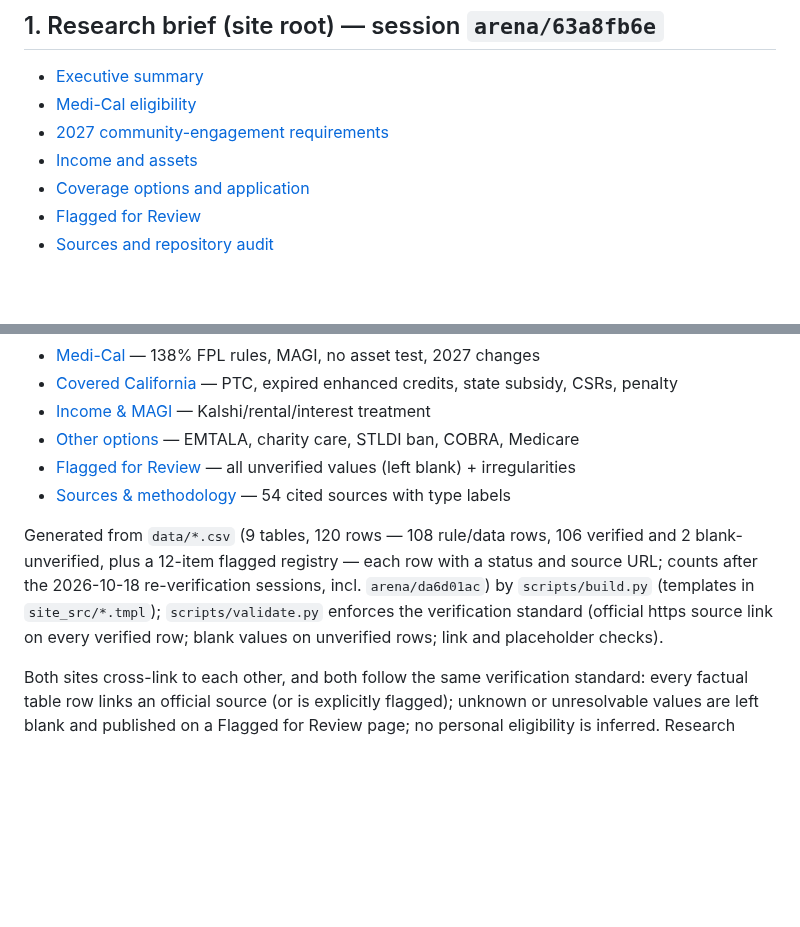
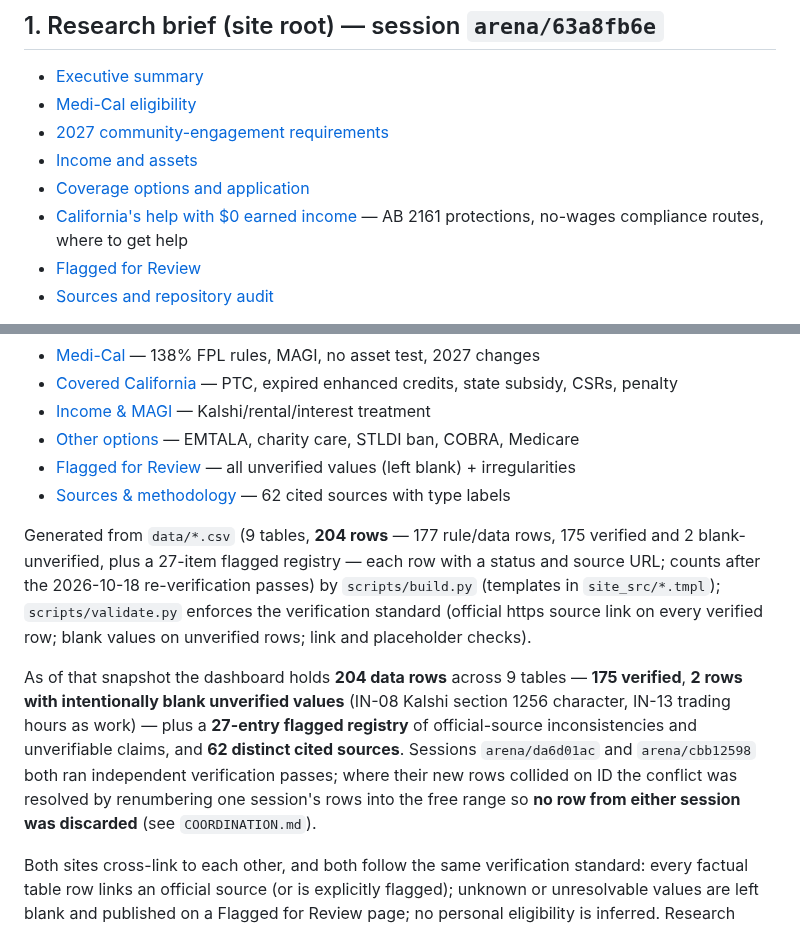
Before and after one commit to buffedlizard55-lab/MaltaProj9, a Markdown page: README.md, 2 parts joined by grey strips. GitHub-like rendering; blank space fills up the shorter version.

```diff
--- a/README.md
+++ b/README.md
@@ -16,6 +16,7 @@ both verified against official sources on **October 18, 2026**:
 - [2027 community-engagement requirements](work-rules.html)
 - [Income and assets](income.html)
 - [Coverage options and application](options.html)
+- [California's help with $0 earned income](california-help.html) — AB 2161 protections, no-wages compliance routes, where to get help
 - [Flagged for Review](flagged.html)
 - [Sources and repository audit](sources.html)
 
@@ -33,12 +34,11 @@ requests targeting `main`.
 - [Income & MAGI](dashboard/income-treatment.html) — Kalshi/rental/interest treatment
 - [Other options](dashboard/other-options.html) — EMTALA, charity care, STLDI ban, COBRA, Medicare
 - [Flagged for Review](dashboard/flagged-for-review.html) — all unverified values (left blank) + irregularities
-- [Sources & methodology](dashboard/sources.html) — 54 cited sources with type labels
+- [Sources & methodology](dashboard/sources.html) — 62 cited sources with type labels
 
-Generated from `data/*.csv` (9 tables, 120 rows — 108 rule/data rows, 106 verified and 2 blank-unverified, plus a 12-item flagged registry — each row with a status and source URL; counts after the 2026-10-18 re-verification sessions, incl. `arena/da6d01ac`) by
-`scripts/build.py` (templates in `site_src/*.tmpl`); `scripts/validate.py` enforces the
-verification standard (official https source link on every verified row; blank values on
-unverified rows; link and placeholder checks).
+Generated from `data/*.csv` (9 tables, **204 rows** — 177 rule/data rows, 175 verified and 2 blank-unverified, plus a 27-item flagged registry — each row with a status and source URL; counts after the 2026-10-18 re-verification passes) by `scripts/build.py` (templates in `site_src/*.tmpl`); `scripts/validate.py` enforces the verification standard (official https source link on every verified row; blank values on unverified rows; link and placeholder checks).
+
+As of that snapshot the dashboard holds **204 data rows** across 9 tables — **175 verified**, **2 rows with intentionally blank unverified values** (IN-08 Kalshi section 1256 character, IN-13 trading hours as work) — plus a **27-entry flagged registry** of official-source inconsistencies and unverifiable claims, and **62 distinct cited sources**. Sessions `arena/da6d01ac` and `arena/cbb12598` both ran independent verification passes; where their new rows collided on ID the conflict was resolved by renumbering one session's rows into the free range so **no row from either session was discarded** (see `COORDINATION.md`).
 
 Both sites cross-link to each other, and both follow the same verification standard: every
 factual table row links an official source (or is explicitly flagged); unknown or
```
Also changed, not shown: COORDINATION.md (+49 -0 lines).
